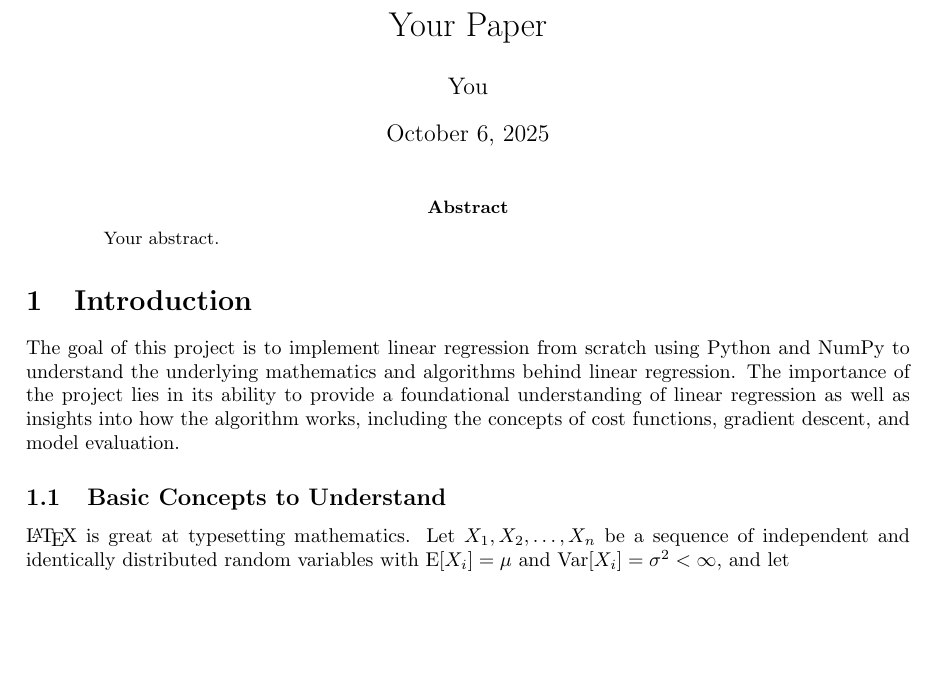
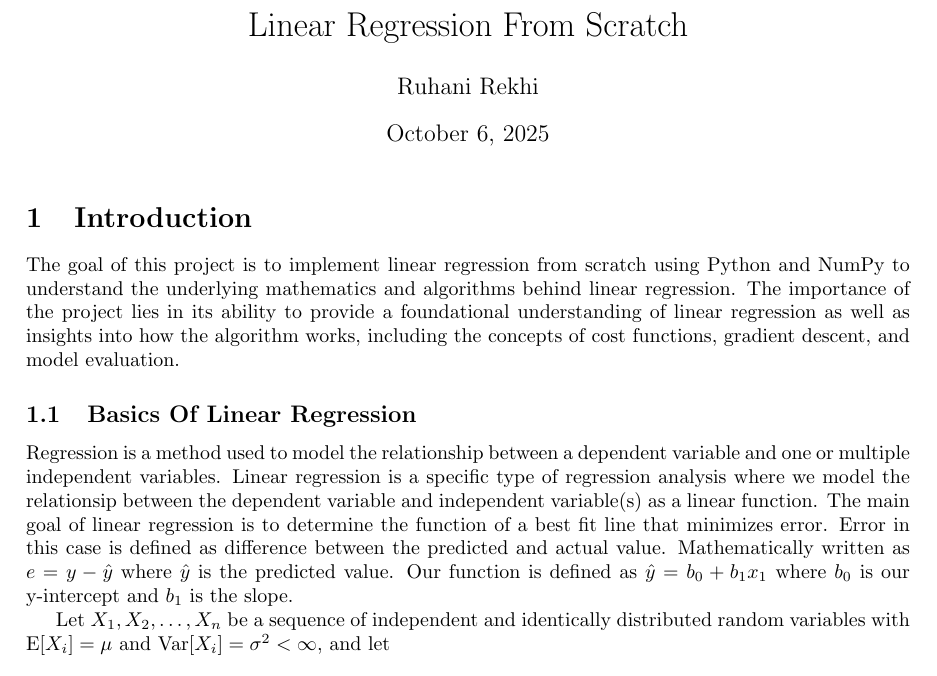
Before and after one commit to ruhanir-dot/Linear-Regression-From-Scratch, a LaTeX document (linear_regression.tex): part of the page, cut at the place of the change, the shorter picture padded with empty space. Compiled offline with pdfLaTeX.

Commit message:
first section work

```diff
--- a/linear_regression.tex
+++ b/linear_regression.tex
@@ -12,15 +12,12 @@
 \usepackage{graphicx}
 \usepackage[colorlinks=true, allcolors=blue]{hyperref}
 
-\title{Your Paper}
-\author{You}
+\title{Linear Regression From Scratch}
+\author{Ruhani Rekhi}
 
 \begin{document}
 \maketitle
 
-\begin{abstract}
-Your abstract.
-\end{abstract}
 
 \section{Introduction}
 
@@ -28,9 +25,12 @@ The goal of this project is to implement linear regression from scratch using Py
 The importance of the project lies in its ability to provide a foundational understanding of linear regression as well as insights into how the algorithm works, including the concepts of cost functions, gradient descent, and model evaluation.
 
 
-\subsection{Basic Concepts to Understand}
+\subsection{Basics Of Linear Regression}
+Regression is a method used to model the relationship between a dependent variable and one or multiple independent variables. Linear regression is a specific type of regression analysis where we model the relationsip between the dependent variable and independent variable(s) as a linear function.
+The main goal of linear regression is to determine the function of a best fit line that minimizes error. Error in this case is defined as difference between the predicted and actual value. Mathematically written as $ e = y - \hat{y}  $ where $\hat{y}$ is the predicted value. Our function is defined as $ \hat{y} = b_0 + b_1x_1 $ where $b_0$ is our y-intercept and $b_1$ is the slope.
 
-\LaTeX{} is great at typesetting mathematics. Let $X_1, X_2, \ldots, X_n$ be a sequence of independent and identically distributed random variables with $\text{E}[X_i] = \mu$ and $\text{Var}[X_i] = \sigma^2 < \infty$, and let
+
+Let $X_1, X_2, \ldots, X_n$ be a sequence of independent and identically distributed random variables with $\text{E}[X_i] = \mu$ and $\text{Var}[X_i] = \sigma^2 < \infty$, and let
 \[S_n = \frac{X_1 + X_2 + \cdots + X_n}{n}
       = \frac{1}{n}\sum_{i}^{n} X_i\]
 denote their mean. Then as $n$ approaches infinity, the random variables $\sqrt{n}(S_n - \mu)$ converge in distribution to a normal $\mathcal{N}(0, \sigma^2)$.
```
